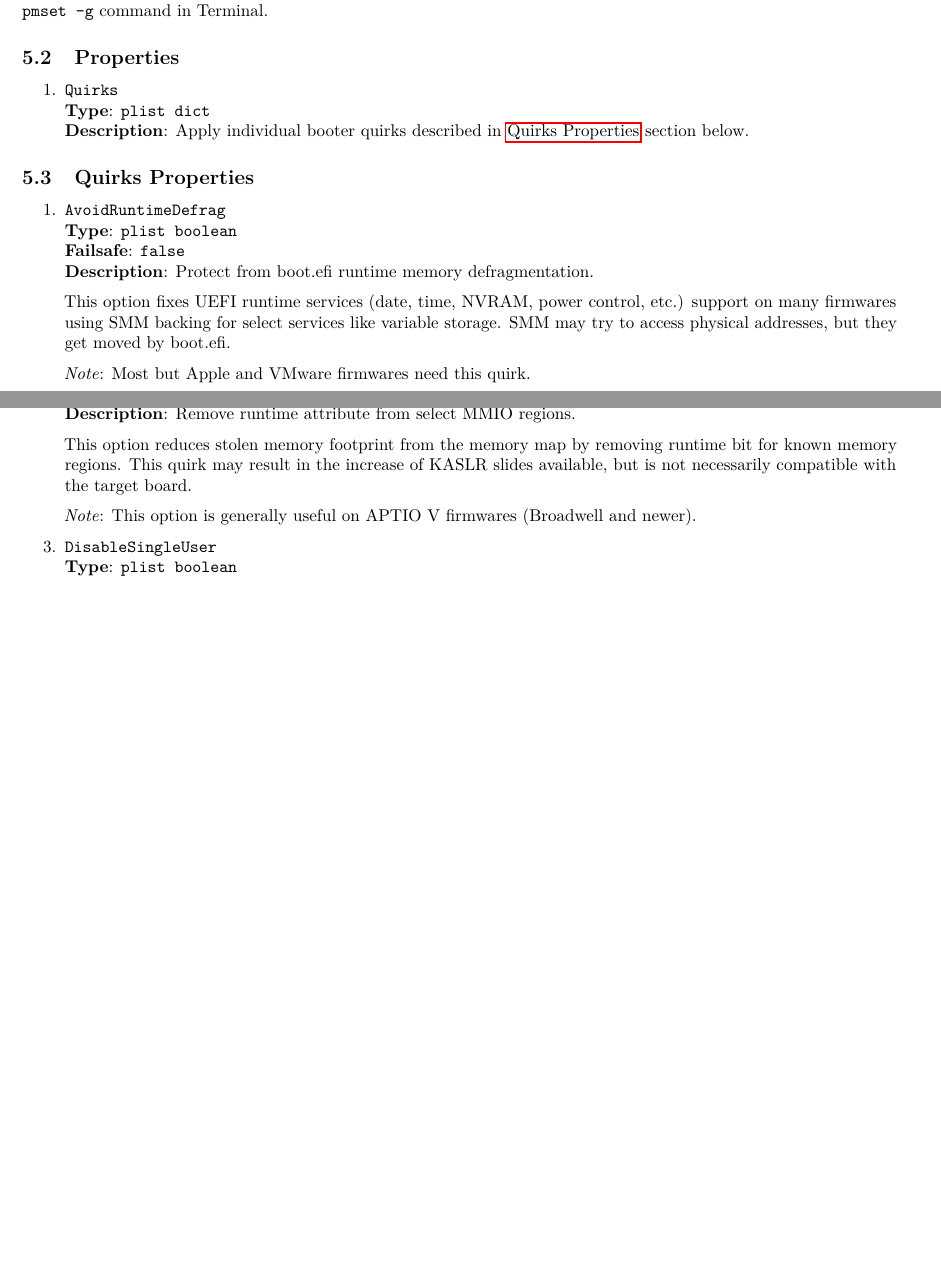
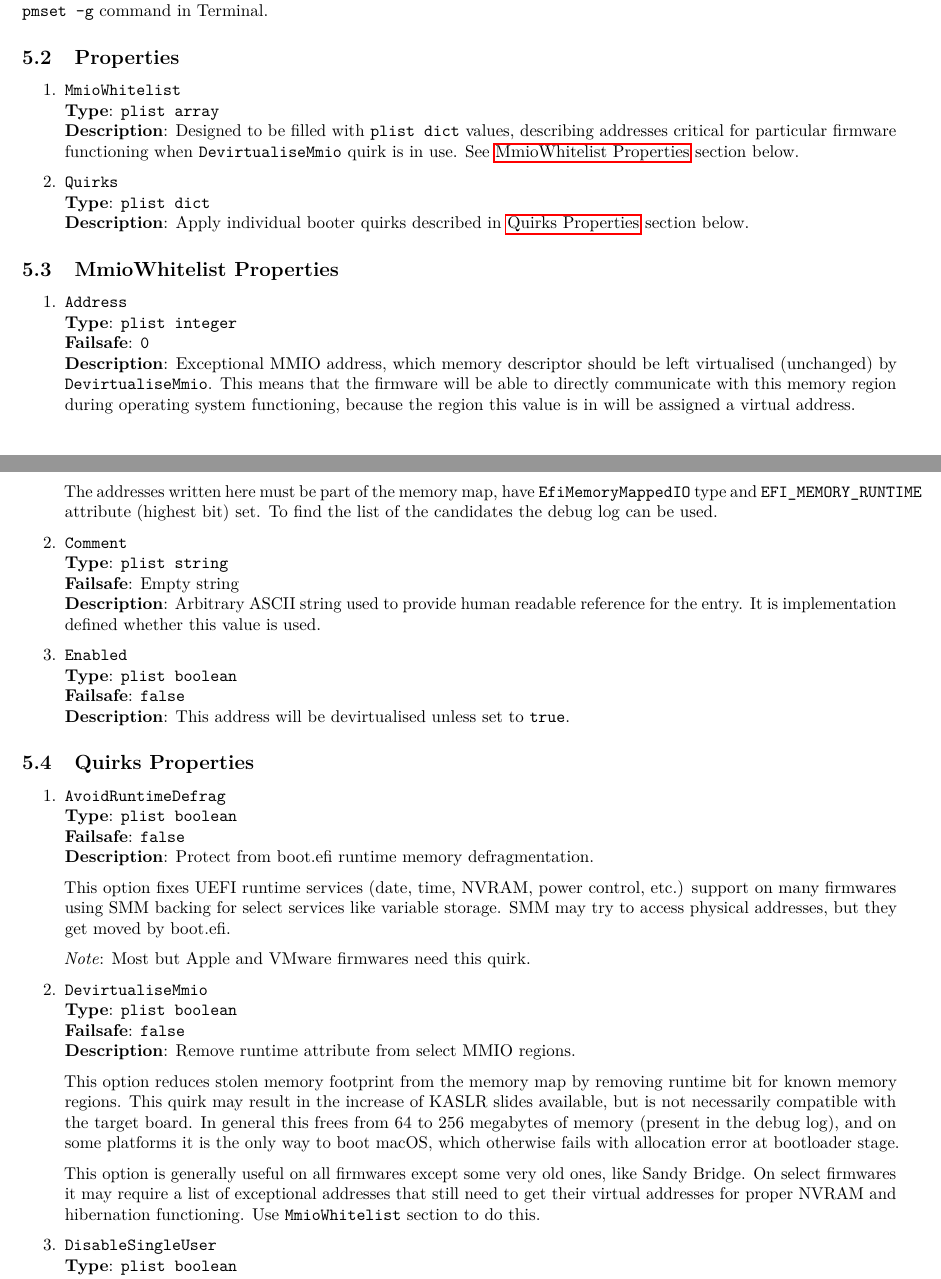
Before and after one commit to acidanthera/OpenCorePkg, a LaTeX document (Docs/Configuration.tex): two parts of pages 14 and 15 of 50 before the commit and two parts of pages 14 and 15 of 51 after it, joined at a grey line, cut so that both start at the same text, the shorter picture padded with empty space. The pictures show the PDF file Docs/Configuration.pdf that the author committed with the source.

Commit message:
Docs: Document MmioWhitelist

```diff
--- a/Docs/Configuration.tex
+++ b/Docs/Configuration.tex
@@ -1020,6 +1020,14 @@ To view their current state use \texttt{pmset -g} command in Terminal.
 \begin{enumerate}
 
 \item
+  \texttt{MmioWhitelist}\\
+  \textbf{Type}: \texttt{plist\ array}\\
+  \textbf{Description}: Designed to be filled with \texttt{plist\ dict} values,
+  describing addresses critical for particular firmware functioning when
+  \texttt{DevirtualiseMmio} quirk is in use. See \hyperref[booterpropsmmio]{MmioWhitelist Properties}
+  section below.
+
+\item
   \texttt{Quirks}\\
   \textbf{Type}: \texttt{plist\ dict}\\
   \textbf{Description}: Apply individual booter quirks described
@@ -1027,6 +1035,39 @@ To view their current state use \texttt{pmset -g} command in Terminal.
 
 \end{enumerate}
 
+\subsection{MmioWhitelist Properties}\label{booterpropsmmio}
+
+\begin{enumerate}
+
+\item
+  \texttt{Address}\\
+  \textbf{Type}: \texttt{plist\ integer}\\
+  \textbf{Failsafe}: \texttt{0}\\
+  \textbf{Description}: Exceptional MMIO address, which memory descriptor should be left
+  virtualised (unchanged) by \texttt{DevirtualiseMmio}. This means that the firmware will
+  be able to directly communicate with this memory region during operating system functioning,
+  because the region this value is in will be assigned a virtual address.
+
+  The addresses written here must be part of the memory map, have \texttt{EfiMemoryMappedIO}
+  type and \texttt{EFI\_MEMORY\_RUNTIME} attribute (highest bit) set. To find the list of the
+  candidates the debug log can be used.
+
+\item
+  \texttt{Comment}\\
+  \textbf{Type}: \texttt{plist\ string}\\
+  \textbf{Failsafe}: Empty string\\
+  \textbf{Description}: Arbitrary ASCII string used to provide human readable
+  reference for the entry. It is implementation defined whether this value is
+  used.
+
+\item
+  \texttt{Enabled}\\
+  \textbf{Type}: \texttt{plist\ boolean}\\
+  \textbf{Failsafe}: \texttt{false}\\
+  \textbf{Description}: This address will be devirtualised unless set to \texttt{true}.
+
+\end{enumerate}
+
 \subsection{Quirks Properties}\label{booterpropsquirks}
 
 \begin{enumerate}
@@ -1052,10 +1093,14 @@ To view their current state use \texttt{pmset -g} command in Terminal.
   This option reduces stolen memory footprint from the memory map by removing
   runtime bit for known memory regions. This quirk may result in the increase
   of KASLR slides available, but is not necessarily compatible with the target
-  board.
-
-  \emph{Note}: This option is generally useful on APTIO V firmwares (Broadwell and newer).
-
+  board. In general this frees from 64 to 256 megabytes of memory (present in
+  the debug log), and on some platforms it is the only way to boot macOS, which
+  otherwise fails with allocation error at bootloader stage.
+
+  This option is generally useful on all firmwares except some very old ones,
+  like Sandy Bridge. On select firmwares it may require a list of exceptional
+  addresses that still need to get their virtual addresses for proper NVRAM and
+  hibernation functioning. Use \texttt{MmioWhitelist} section to do this.
 
 \item
   \texttt{DisableSingleUser}\\
```
Also changed, not shown: Docs/Differences/Differences.tex (+60 -7 lines), Docs/Configuration.pdf, Docs/Differences/Differences.pdf.
